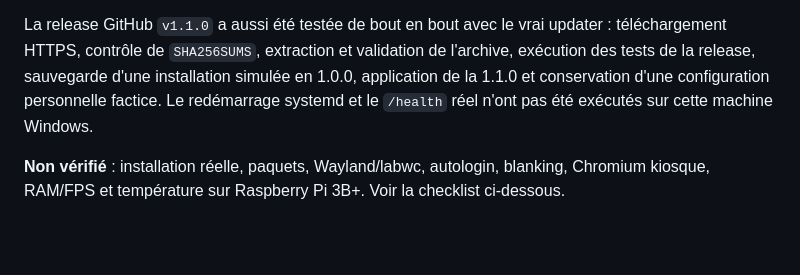
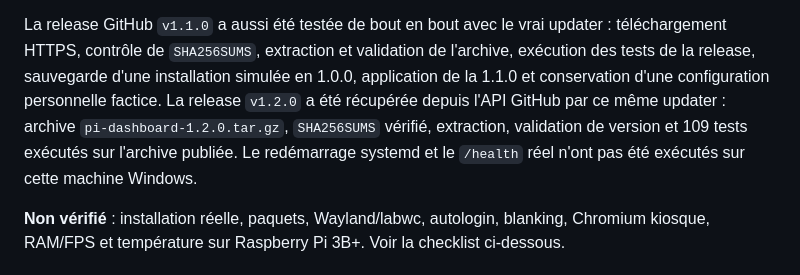
Before and after one commit to skyfoxmcdev/Pi-Dashboard, a Markdown page: README.md, the part around the change. Rendered like a GitHub page; blank space fills up the shorter version.

Commit message:
Documente la validation de la release 1.2.0
Consigne le téléchargement réel de l'archive publiée, la vérification
SHA-256 et l'exécution des 109 tests de la release.

🤖 Generated with Codebuff
Co-Authored-By: Codebuff <noreply@codebuff.com>

```diff
--- a/README.md
+++ b/README.md
@@ -898,8 +898,11 @@ La release GitHub `v1.1.0` a aussi été testée de bout en bout avec le vrai
 updater : téléchargement HTTPS, contrôle de `SHA256SUMS`, extraction et
 validation de l'archive, exécution des tests de la release, sauvegarde d'une
 installation simulée en 1.0.0, application de la 1.1.0 et conservation d'une
-configuration personnelle factice. Le redémarrage systemd et le `/health` réel
-n'ont pas été exécutés sur cette machine Windows.
+configuration personnelle factice. La release `v1.2.0` a été récupérée depuis
+l'API GitHub par ce même updater : archive `pi-dashboard-1.2.0.tar.gz`,
+`SHA256SUMS` vérifié, extraction, validation de version et 109 tests exécutés
+sur l'archive publiée. Le redémarrage systemd et le `/health` réel n'ont pas été
+exécutés sur cette machine Windows.
 
 **Non vérifié** : installation réelle, paquets, Wayland/labwc, autologin,
 blanking, Chromium kiosque, RAM/FPS et température sur Raspberry Pi 3B+. Voir
```
